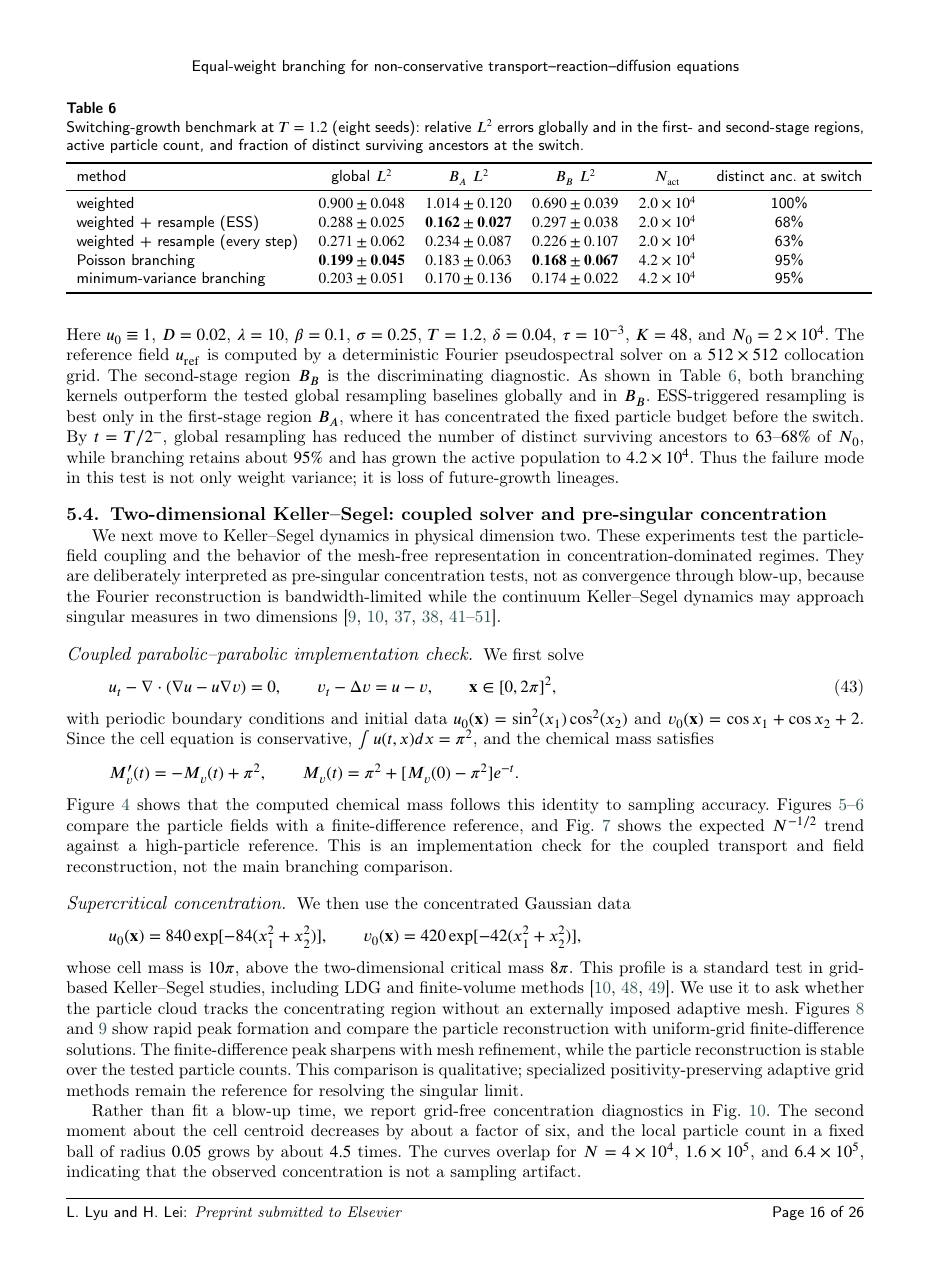
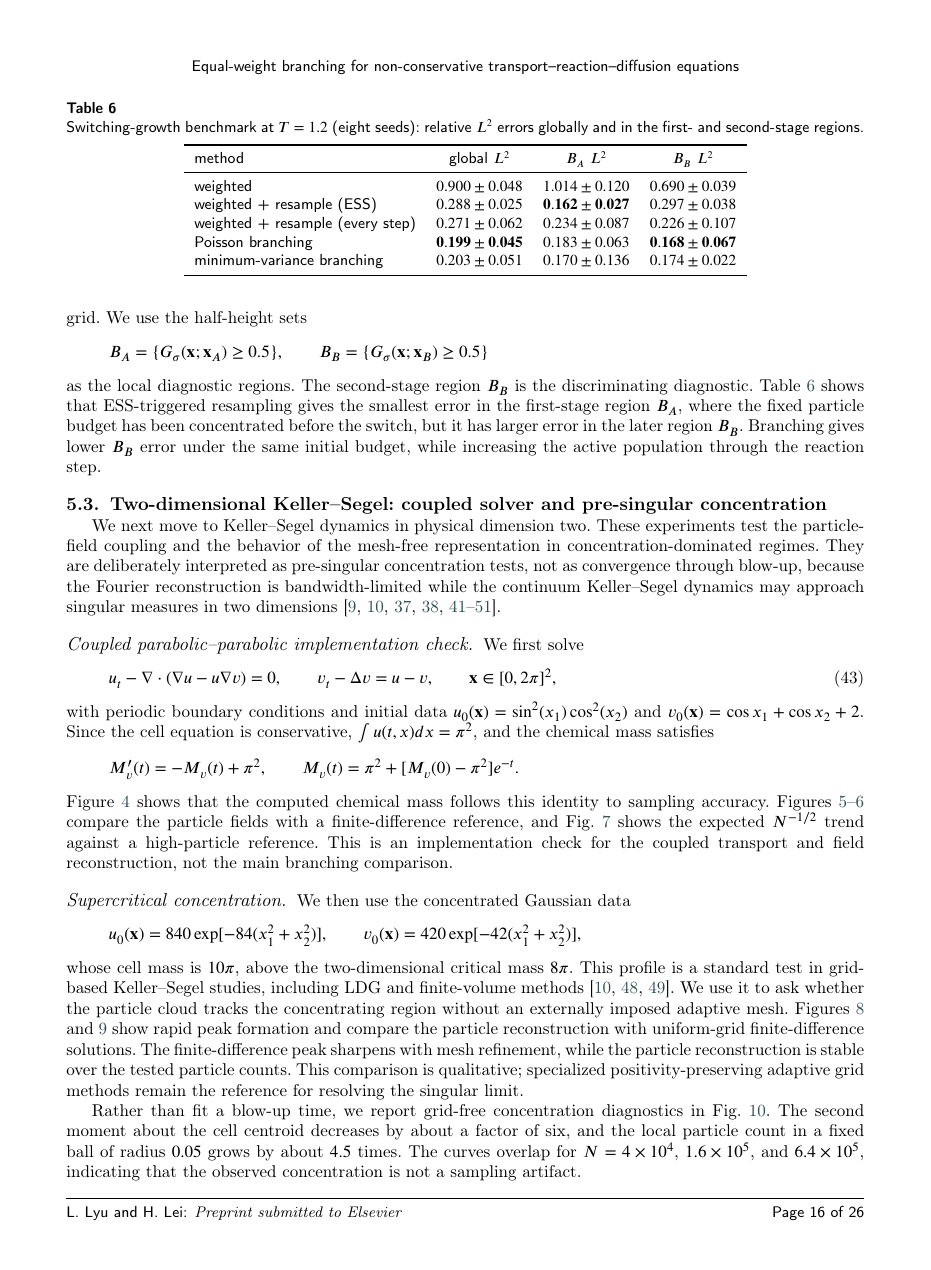
Before and after one commit to Lyuliyao/equal-weight-branching, a LaTeX paper (paper/cmame/cmame-main.tex): page 17 of 39. Compiled offline with pdfLaTeX; a LaTeX package or settings file that is missing is left out.

Commit message:
Sync Overleaf project into paper

```diff
--- a/paper/cmame/cmame-main.tex
+++ b/paper/cmame/cmame-main.tex
@@ -1073,21 +1069,33 @@ s(t)=\frac12\left(1+\tanh\frac{t-T/2}{\delta}\right).
 \label{equ:switch}
 \end{equation}
 Here $u_0\equiv1$, $D=0.02$, $\lambda=10$, $\beta=0.1$, $\sigma=0.25$, $T=1.2$, $\delta=0.04$, $\tau=10^{-3}$, $K=48$, and $N_0=2\times10^4$.  The reference field \(u_{\rm ref}\) is computed by a deterministic Fourier pseudospectral solver on a \(512\times512\) collocation grid.
-The second-stage region $B_B$ is the discriminating diagnostic.  As shown in Table~\ref{tab:switch}, both branching kernels outperform the tested global resampling baselines globally and in $B_B$.  ESS-triggered resampling is best only in the first-stage region $B_A$, where it has concentrated the fixed particle budget before the switch.  By $t=T/2^-$, global resampling has reduced the number of distinct surviving ancestors to $63$--$68\%$ of $N_0$, while branching retains about $95\%$ and has grown the active population to $4.2\times10^4$.  Thus the failure mode in this test is not only weight variance; it is loss of future-growth lineages.
+We use the half-height sets
+\[
+B_A=\{G_\sigma(\mathbf x;\mathbf x_A)\ge 0.5\},
+\qquad
+B_B=\{G_\sigma(\mathbf x;\mathbf x_B)\ge 0.5\}
+\]
+as the local diagnostic regions.
+The second-stage region \(B_B\) is the discriminating diagnostic.  Table~\ref{tab:switch}
+shows that ESS-triggered resampling gives the smallest error in the first-stage region
+\(B_A\), where the fixed particle budget has been concentrated before the switch, but it
+has larger error in the later region \(B_B\).  Branching gives lower
+\(B_B\) error under the same initial budget, while increasing the active population
+through the reaction step.
 
 \begin{table}[t]
 \centering
-\caption{Switching-growth benchmark at $T=1.2$ (eight seeds): relative $L^2$ errors globally and in the first- and second-stage regions, active particle count, and fraction of distinct surviving ancestors at the switch.}
+\caption{Switching-growth benchmark at $T=1.2$ (eight seeds): relative $L^2$ errors globally and in the first- and second-stage regions.}
 \label{tab:switch}
-\begin{tabular}{l c c c c c}
+\begin{tabular}{l c c c }
 \toprule
-method & global $L^2$ & $B_A$ $L^2$ & $B_B$ $L^2$ & $N_{\rm act}$ & distinct anc. at switch \\
+method & global $L^2$ & $B_A$ $L^2$ & $B_B$ $L^2$   \\
 \midrule
-weighted & $0.900\pm0.048$ & $1.014\pm0.120$ & $0.690\pm0.039$ & $2.0\times10^4$ & 100\% \\
-weighted + resample (ESS) & $0.288\pm0.025$ & $\mathbf{0.162\pm0.027}$ & $0.297\pm0.038$ & $2.0\times10^4$ & 68\% \\
-weighted + resample (every step) & $0.271\pm0.062$ & $0.234\pm0.087$ & $0.226\pm0.107$ & $2.0\times10^4$ & 63\% \\
-Poisson branching & $\mathbf{0.199\pm0.045}$ & $0.183\pm0.063$ & $\mathbf{0.168\pm0.067}$ & $4.2\times10^4$ & 95\% \\
-minimum-variance branching & $0.203\pm0.051$ & $0.170\pm0.136$ & $0.174\pm0.022$ & $4.2\times10^4$ & 95\% \\
+weighted & $0.900\pm0.048$ & $1.014\pm0.120$ & $0.690\pm0.039$  \\
+weighted + resample (ESS) & $0.288\pm0.025$ & $\mathbf{0.162\pm0.027}$ & $0.297\pm0.038$ \\
+weighted + resample (every step) & $0.271\pm0.062$ & $0.234\pm0.087$ & $0.226\pm0.107$  \\
+Poisson branching & $\mathbf{0.199\pm0.045}$ & $0.183\pm0.063$ & $\mathbf{0.168\pm0.067}$  \\
+minimum-variance branching & $0.203\pm0.051$ & $0.170\pm0.136$ & $0.174\pm0.022$   \\
 \bottomrule
 \end{tabular}
 \end{table}
```
Also changed, not shown: paper/cmame/cmame-main.tex (17 more changed lines).
